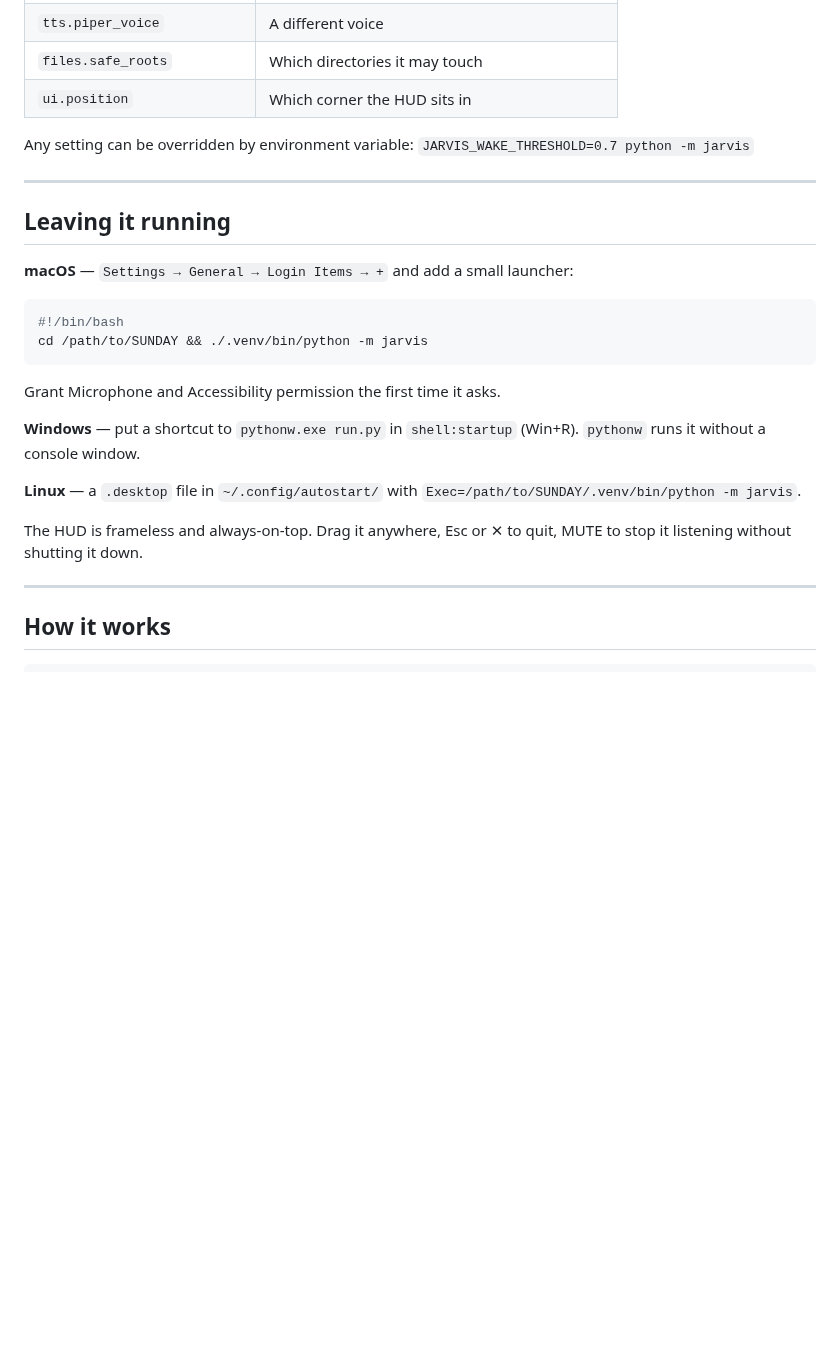
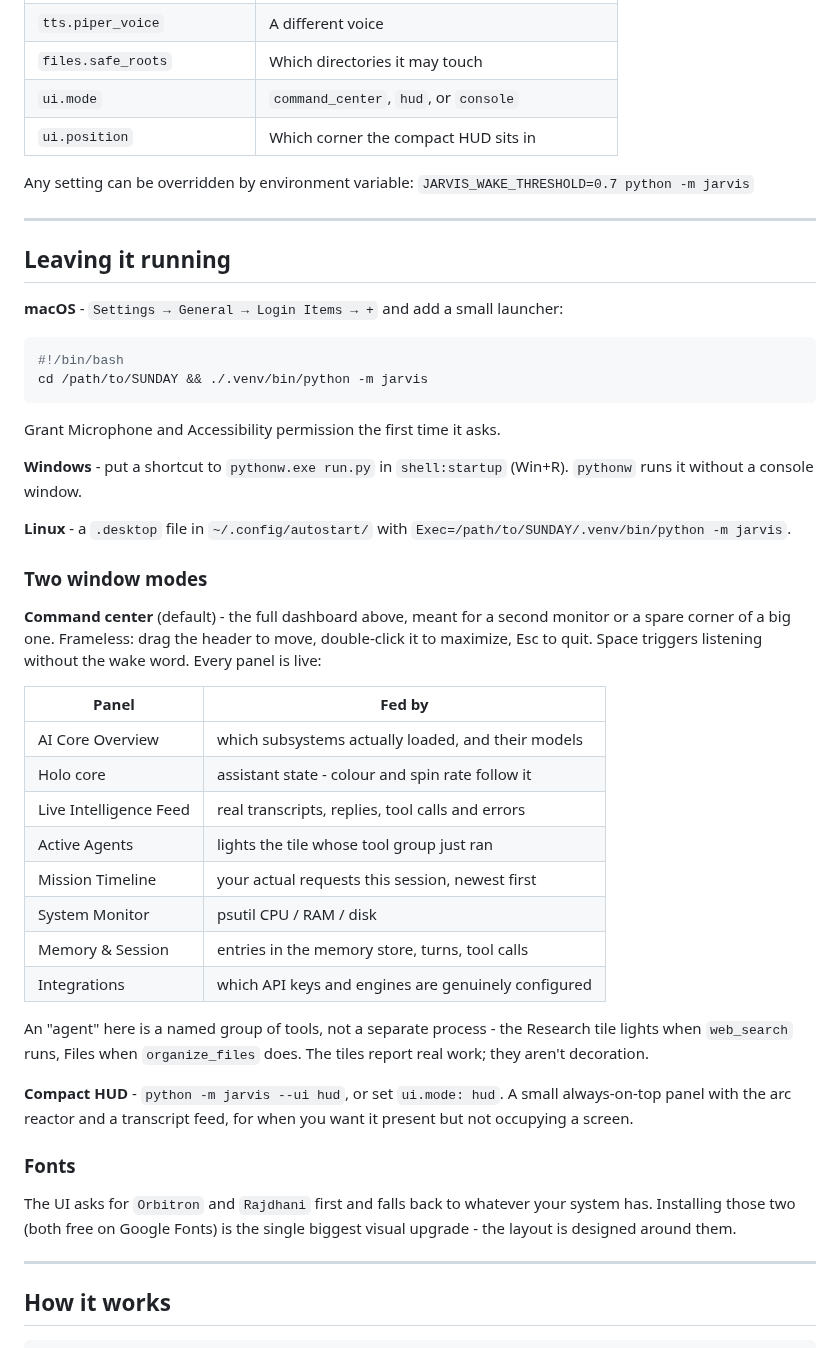
Before and after one commit to tcmg5/SUNDAY, a Markdown page: README.md, the part around one of its changes. Drawn GitHub-style; blank space fills up the shorter version.

````diff
--- a/README.md
+++ b/README.md
@@ -220,7 +203,8 @@ setting is documented inline. The ones you'll actually touch:
 | `stt.model` | `small.en` is more accurate, `tiny.en` is faster |
 | `tts.piper_voice` | A different voice |
 | `files.safe_roots` | Which directories it may touch |
-| `ui.position` | Which corner the HUD sits in |
+| `ui.mode` | `command_center`, `hud`, or `console` |
+| `ui.position` | Which corner the compact HUD sits in |
 
 Any setting can be overridden by environment variable:
 `JARVIS_WAKE_THRESHOLD=0.7 python -m jarvis`
@@ -229,21 +213,50 @@ Any setting can be overridden by environment variable:
 
 ## Leaving it running
 
-**macOS** — `Settings → General → Login Items → +` and add a small launcher:
+**macOS** - `Settings → General → Login Items → +` and add a small launcher:
 ```bash
 #!/bin/bash
 cd /path/to/SUNDAY && ./.venv/bin/python -m jarvis
 ```
 Grant Microphone and Accessibility permission the first time it asks.
 
-**Windows** — put a shortcut to `pythonw.exe run.py` in
+**Windows** - put a shortcut to `pythonw.exe run.py` in
 `shell:startup` (Win+R). `pythonw` runs it without a console window.
 
-**Linux** — a `.desktop` file in `~/.config/autostart/` with
+**Linux** - a `.desktop` file in `~/.config/autostart/` with
 `Exec=/path/to/SUNDAY/.venv/bin/python -m jarvis`.
 
-The HUD is frameless and always-on-top. Drag it anywhere, Esc or ✕ to quit,
-MUTE to stop it listening without shutting it down.
+### Two window modes
+
+**Command center** (default) - the full dashboard above, meant for a second
+monitor or a spare corner of a big one. Frameless: drag the header to move,
+double-click it to maximize, Esc to quit. Space triggers listening without the
+wake word. Every panel is live:
+
+| Panel | Fed by |
+|---|---|
+| AI Core Overview | which subsystems actually loaded, and their models |
+| Holo core | assistant state - colour and spin rate follow it |
+| Live Intelligence Feed | real transcripts, replies, tool calls and errors |
+| Active Agents | lights the tile whose tool group just ran |
+| Mission Timeline | your actual requests this session, newest first |
+| System Monitor | psutil CPU / RAM / disk |
+| Memory & Session | entries in the memory store, turns, tool calls |
+| Integrations | which API keys and engines are genuinely configured |
+
+An "agent" here is a named group of tools, not a separate process - the
+Research tile lights when `web_search` runs, Files when `organize_files` does.
+The tiles report real work; they aren't decoration.
+
+**Compact HUD** - `python -m jarvis --ui hud`, or set `ui.mode: hud`. A small
+always-on-top panel with the arc reactor and a transcript feed, for when you
+want it present but not occupying a screen.
+
+### Fonts
+
+The UI asks for `Orbitron` and `Rajdhani` first and falls back to whatever your
+system has. Installing those two (both free on Google Fonts) is the single
+biggest visual upgrade - the layout is designed around them.
 
 ---
 
````
Also changed, not shown: other parts of README.md (+21 -28 lines), docs/command-center.png (added), 10 other files.
